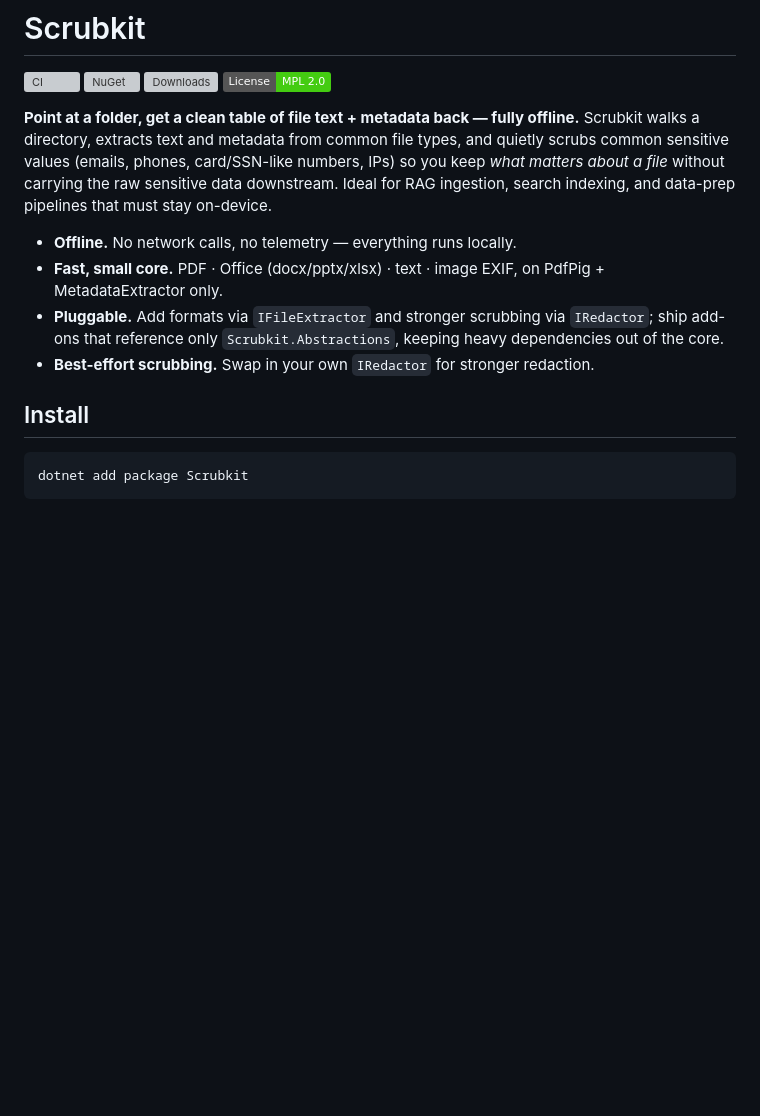
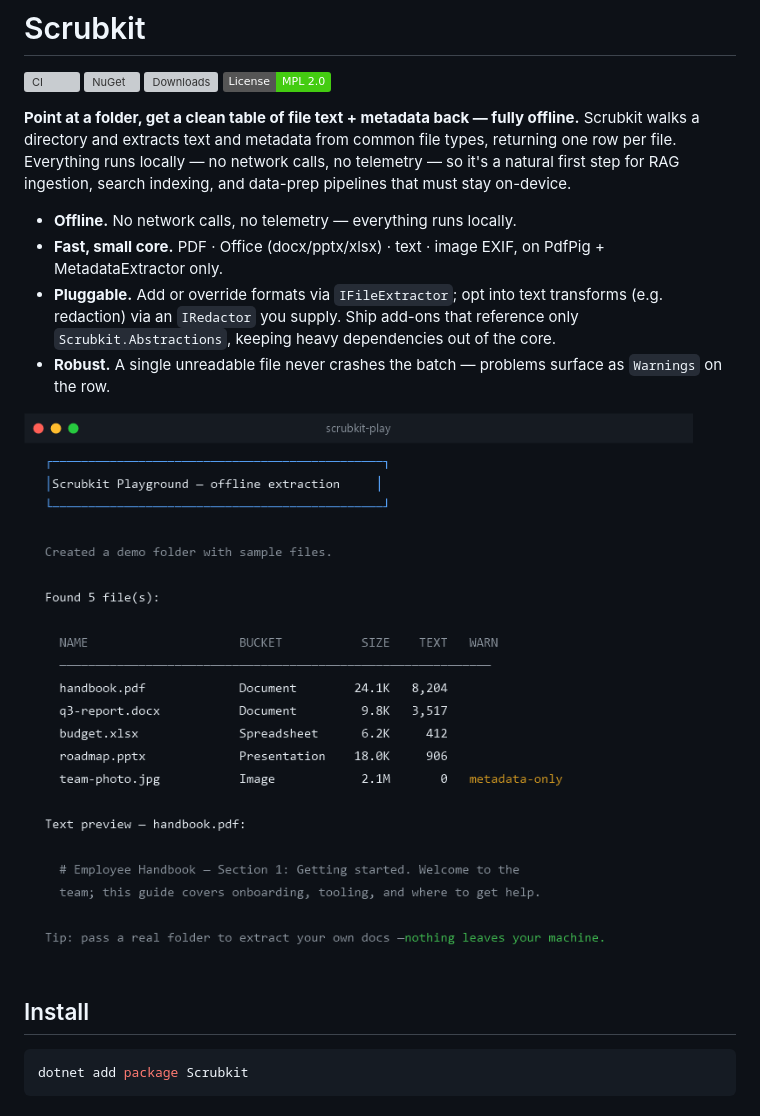
Before and after one commit to jjopensoftworks-blip/Scrubkit, a Markdown page: README.md, the part around one of its changes. Rendered like a GitHub page; pictures changed too: assets/playground.png (added); badges without logos; blank space fills up the shorter version; grey boxes are pictures that could not be loaded.

````diff
--- a/README.md
+++ b/README.md
@@ -6,23 +6,25 @@
 [![License: MPL 2.0](https://img.shields.io/badge/License-MPL_2.0-brightgreen.svg)](LICENSE)
 
 **Point at a folder, get a clean table of file text + metadata back — fully offline.**
-Scrubkit walks a directory, extracts text and metadata from common file types, and
-quietly scrubs common sensitive values (emails, phones, card/SSN-like numbers, IPs)
-so you keep *what matters about a file* without carrying the raw sensitive data
-downstream. Ideal for RAG ingestion, search indexing, and data-prep pipelines that
-must stay on-device.
+Scrubkit walks a directory and extracts text and metadata from common file types,
+returning one row per file. Everything runs locally — no network calls, no telemetry —
+so it's a natural first step for RAG ingestion, search indexing, and data-prep pipelines
+that must stay on-device.
 
 - **Offline.** No network calls, no telemetry — everything runs locally.
 - **Fast, small core.** PDF · Office (docx/pptx/xlsx) · text · image EXIF, on
   PdfPig + MetadataExtractor only.
-- **Pluggable.** Add formats via `IFileExtractor` and stronger scrubbing via
-  `IRedactor`; ship add-ons that reference only `Scrubkit.Abstractions`, keeping heavy
-  dependencies out of the core.
-- **Best-effort scrubbing.** Swap in your own `IRedactor` for stronger redaction.
+- **Pluggable.** Add or override formats via `IFileExtractor`; opt into text transforms
+  (e.g. redaction) via an `IRedactor` you supply. Ship add-ons that reference only
+  `Scrubkit.Abstractions`, keeping heavy dependencies out of the core.
+- **Robust.** A single unreadable file never crashes the batch — problems surface as
+  `Warnings` on the row.
+
+![Scrubkit playground output — a table of extracted files with type, size and text length](assets/playground.png)
 
 ## Install
 
-```
+```sh
 dotnet add package Scrubkit
 ```
 
````
Also changed, not shown: other parts of README.md (+11 -18 lines), src/Scrubkit/README.md (+25 -28 lines), 4 other files.
